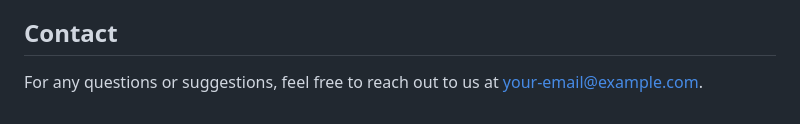
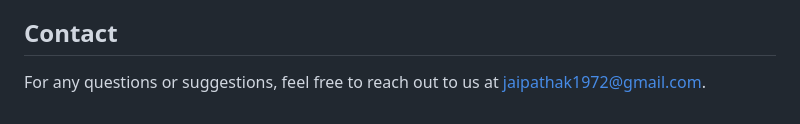
Before and after one commit to jaipathak1972/Skill_Gap_Analysis_Tool, a Markdown page: README.md, the part around the change. GitHub-like rendering.

```diff
--- a/README.md
+++ b/README.md
@@ -106,4 +106,4 @@ skill-gap-analysis-tool/
     </ul>
 
 ## Contact
-For any questions or suggestions, feel free to reach out to us at your-email@example.com.
+For any questions or suggestions, feel free to reach out to us at jaipathak1972@gmail.com.
```
